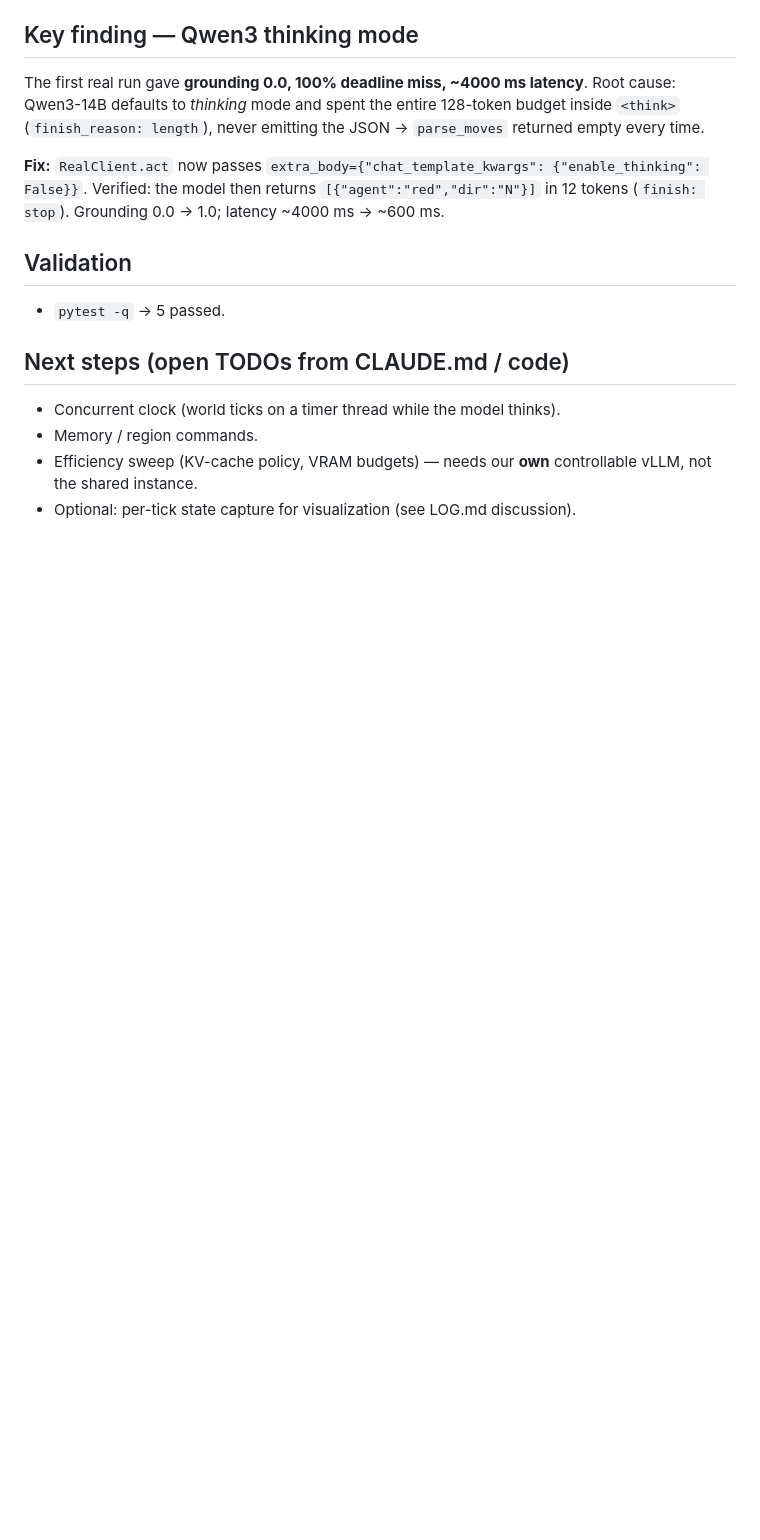
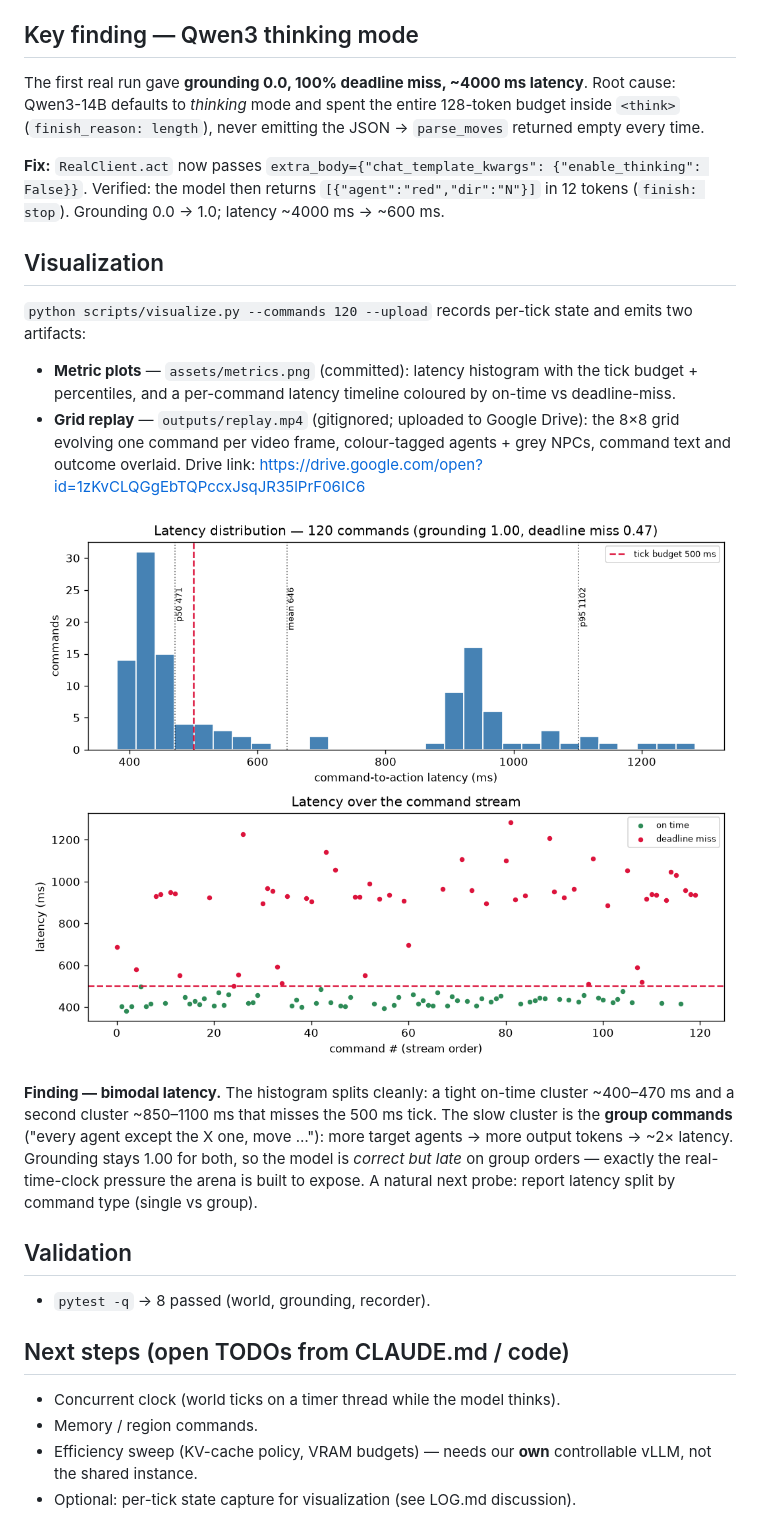
Before and after one commit to yuboshell/world-commander-bench, a Markdown page: REPORT.md, the part around one of its changes. GitHub-like rendering; pictures changed too: assets/metrics.png (added); blank space fills up the shorter version.

```diff
--- a/REPORT.md
+++ b/REPORT.md
@@ -32,8 +35,31 @@ The first real run gave **grounding 0.0, 100% deadline miss, ~4000 ms latency**.
 
 **Fix:** `RealClient.act` now passes `extra_body={"chat_template_kwargs": {"enable_thinking": False}}`. Verified: the model then returns `[{"agent":"red","dir":"N"}]` in 12 tokens (`finish: stop`). Grounding 0.0 → 1.0; latency ~4000 ms → ~600 ms.
 
+## Visualization
+
+`python scripts/visualize.py --commands 120 --upload` records per-tick state and
+emits two artifacts:
+
+- **Metric plots** — `assets/metrics.png` (committed): latency histogram with the
+  tick budget + percentiles, and a per-command latency timeline coloured by
+  on-time vs deadline-miss.
+- **Grid replay** — `outputs/replay.mp4` (gitignored; uploaded to Google Drive):
+  the 8×8 grid evolving one command per video frame, colour-tagged agents +
+  grey NPCs, command text and outcome overlaid.
+  Drive link: https://drive.google.com/open?id=1zKvCLQGgEbTQPccxJsqJR35lPrF06IC6
+
+![latency metrics](assets/metrics.png)
+
+**Finding — bimodal latency.** The histogram splits cleanly: a tight on-time
+cluster ~400–470 ms and a second cluster ~850–1100 ms that misses the 500 ms
+tick. The slow cluster is the **group commands** ("every agent except the X
+one, move …"): more target agents → more output tokens → ~2× latency. Grounding
+stays 1.00 for both, so the model is *correct but late* on group orders — exactly
+the real-time-clock pressure the arena is built to expose. A natural next probe:
+report latency split by command type (single vs group).
+
 ## Validation
-- `pytest -q` → 5 passed.
+- `pytest -q` → 8 passed (world, grounding, recorder).
 
 ## Next steps (open TODOs from CLAUDE.md / code)
 - Concurrent clock (world ticks on a timer thread while the model thinks).
```
Also changed, not shown: other parts of REPORT.md (+4 -1 lines), LOG.md (+27 -0 lines), 7 other files.
